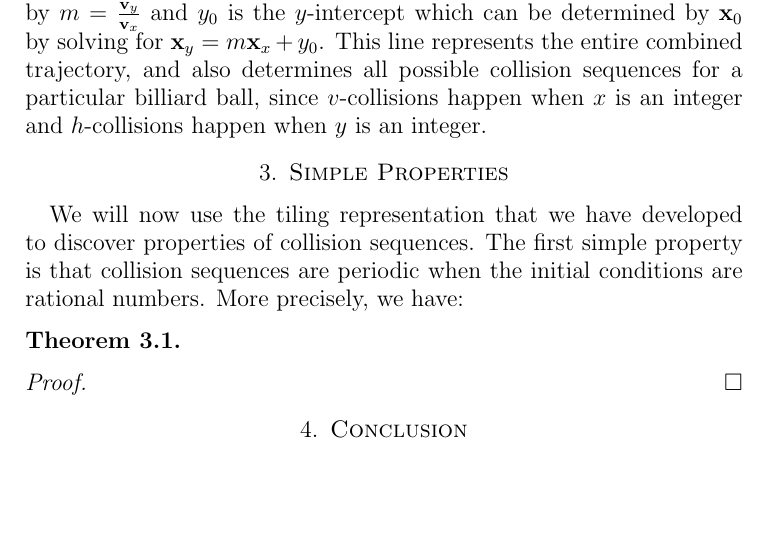
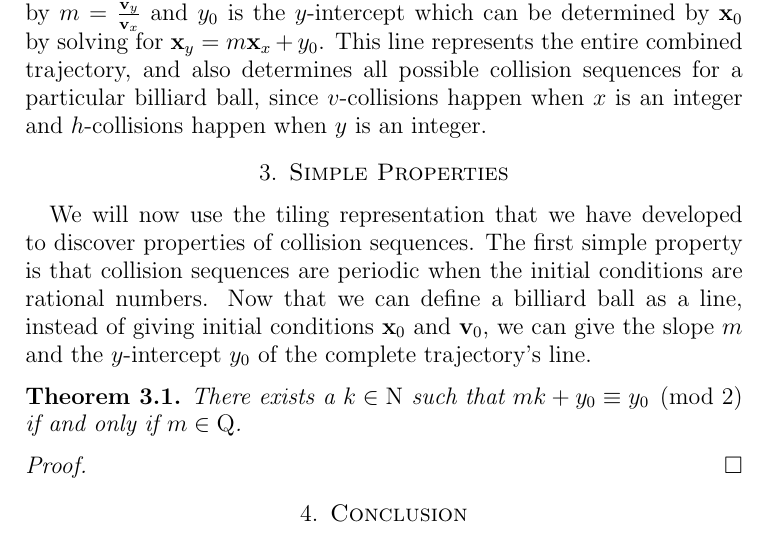
Before and after one commit to spectralflight/billiards, a LaTeX paper (paper/paper.tex, which reads paper/properties.tex): part of page 7 of 7, cut so that both start at the same text, the shorter picture padded with empty space. Compiled offline with pdfLaTeX.

Commit message:
Writing theorem for periodicity.

```diff
--- a/paper/properties.tex
+++ b/paper/properties.tex
@@ -1,8 +1,7 @@
-We will now use the tiling representation that we have developed to discover properties of collision sequences. The first simple property is that collision sequences are periodic when the initial conditions are rational numbers. More precisely, we have:
+We will now use the tiling representation that we have developed to discover properties of collision sequences. The first simple property is that collision sequences are periodic when the initial conditions are rational numbers. Now that we can define a billiard ball as a line, instead of giving initial conditions $\bvec{x}_0$ and $\bvec{v}_0$, we can give the slope $m$ and the $y$-intercept $y_0$ of the complete trajectory's line.
 
 \begin{theorem}
-
+  There exists a $k \in \mathrm{N}$ such that $mk + y_0 \equiv y_0 \pmod{2}$ if and only if $m \in \mathrm{Q}$.
 \end{theorem}
 \begin{proof}
-
 \end{proof}
```
